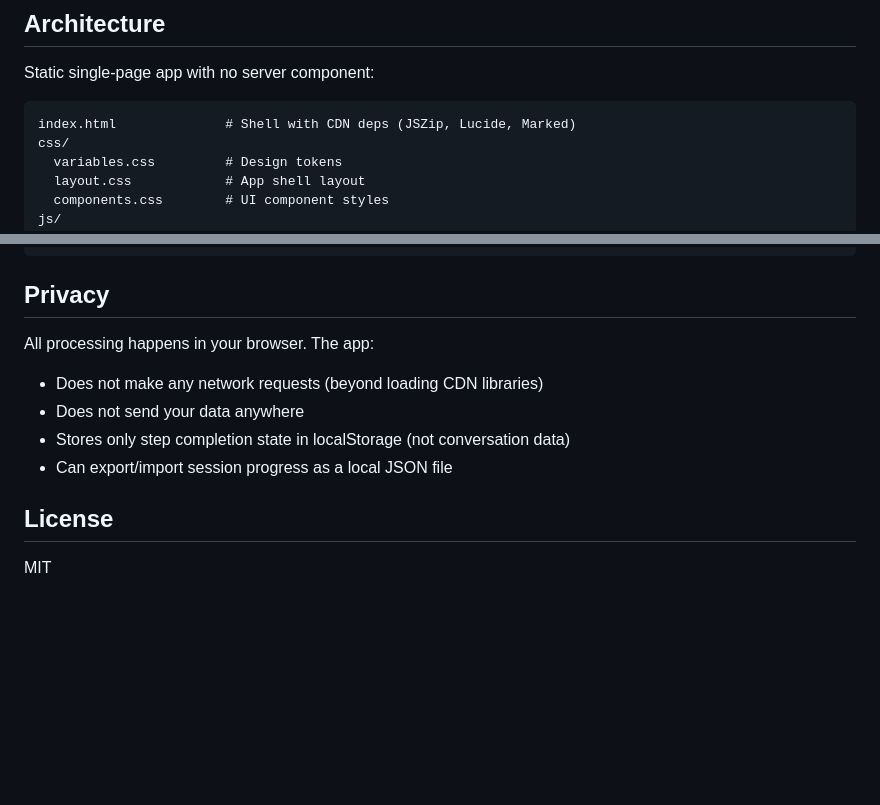
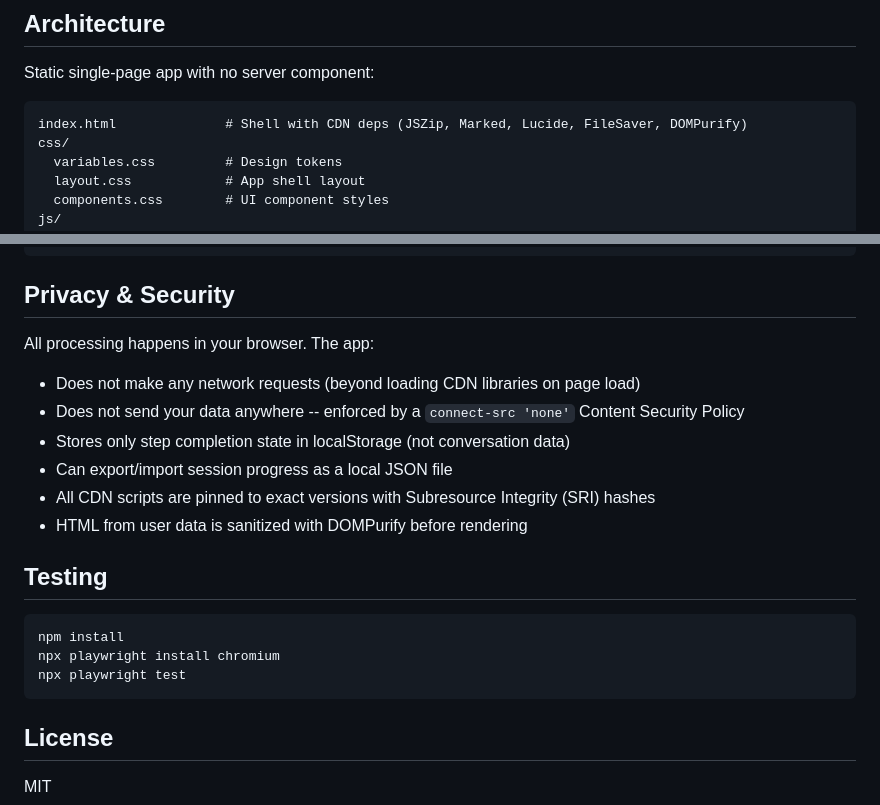
Before and after one commit to jonrichards/claude-migration-assistant, a Markdown page: README.md, 2 parts joined by grey strips. Rendered like a GitHub page; blank space fills up the shorter version.

Commit message:
docs: update README with security controls and test instructions
- Fix CDN dependency list to include all five libraries
- Rename Privacy to Privacy & Security, document CSP, SRI, and DOMPurify
- Add Testing section with setup commands

Co-Authored-By: Claude Opus 4.6 <noreply@anthropic.com>

````diff
--- a/README.md
+++ b/README.md
@@ -73,7 +73,7 @@ In admin mode, steps B1 and B2 are auto-populated from the export data.
 Static single-page app with no server component:
 
 ```
-index.html              # Shell with CDN deps (JSZip, Lucide, Marked)
+index.html              # Shell with CDN deps (JSZip, Marked, Lucide, FileSaver, DOMPurify)
 css/
   variables.css         # Design tokens
   layout.css            # App shell layout
@@ -101,13 +101,23 @@ js/
     steps/              # One module per step (step-a1.js .. step-b6.js)
 ```
 
-## Privacy
+## Privacy & Security
 
 All processing happens in your browser. The app:
-- Does not make any network requests (beyond loading CDN libraries)
-- Does not send your data anywhere
+- Does not make any network requests (beyond loading CDN libraries on page load)
+- Does not send your data anywhere -- enforced by a `connect-src 'none'` Content Security Policy
 - Stores only step completion state in localStorage (not conversation data)
 - Can export/import session progress as a local JSON file
+- All CDN scripts are pinned to exact versions with Subresource Integrity (SRI) hashes
+- HTML from user data is sanitized with DOMPurify before rendering
+
+## Testing
+
+```bash
+npm install
+npx playwright install chromium
+npx playwright test
+```
 
 ## License
 
````
